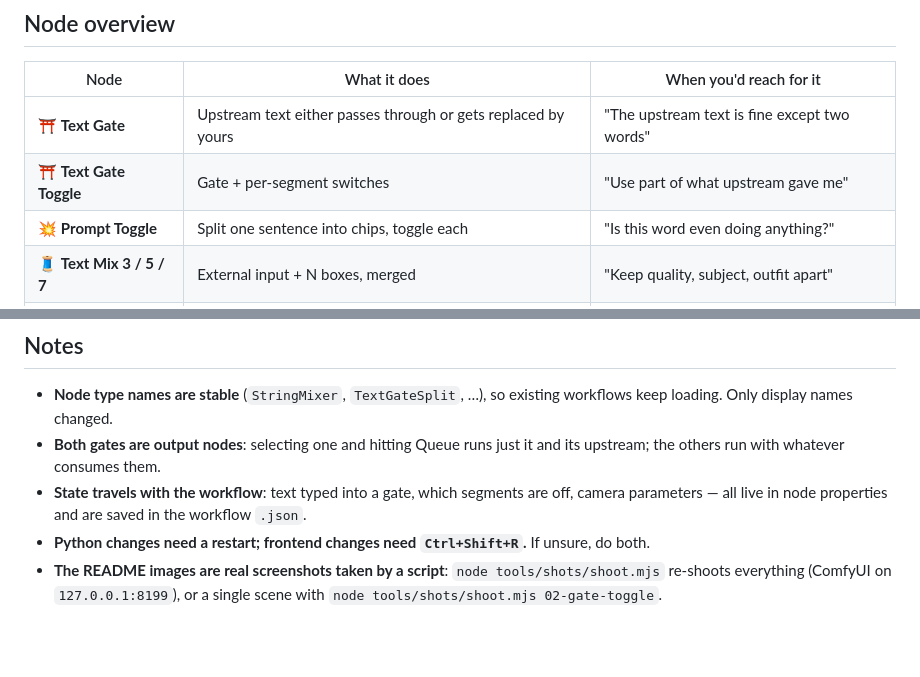
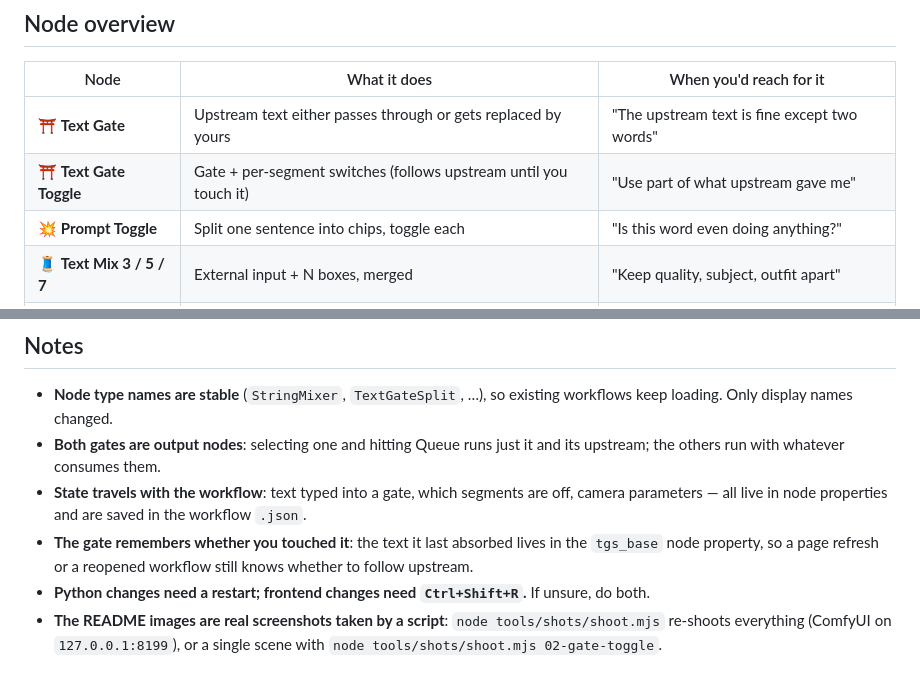
Before and after one commit to Tsukihuyu/comfyui-string-mixer, a Markdown page: README.en.md, 2 parts joined by grey strips. Drawn GitHub-style; blank space fills up the shorter version.

```diff
--- a/README.en.md
+++ b/README.en.md
@@ -38,7 +38,7 @@ git clone https://github.com/Tsukihuyu/comfyui-string-mixer comfyui-string-mixer
 | Node | What it does | When you'd reach for it |
 |---|---|---|
 | ⛩ **Text Gate** | Upstream text either passes through or gets replaced by yours | "The upstream text is fine except two words" |
-| ⛩ **Text Gate Toggle** | Gate + per-segment switches | "Use part of what upstream gave me" |
+| ⛩ **Text Gate Toggle** | Gate + per-segment switches (follows upstream until you touch it) | "Use part of what upstream gave me" |
 | 💥 **Prompt Toggle** | Split one sentence into chips, toggle each | "Is this word even doing anything?" |
 | 🧵 **Text Mix 3 / 5 / 7** | External input + N boxes, merged | "Keep quality, subject, outfit apart" |
 | 🧼 **Prompt Cleaner** | Strip bracket spam, duplicates, extra spaces | "Pasted from somewhere messy" |
@@ -241,6 +253,7 @@ One folder per rulebook; the dropdown shows the folder name. The bundled `skillp
 - **Node type names are stable** (`StringMixer`, `TextGateSplit`, …), so existing workflows keep loading. Only display names changed.
 - **Both gates are output nodes**: selecting one and hitting Queue runs just it and its upstream; the others run with whatever consumes them.
 - **State travels with the workflow**: text typed into a gate, which segments are off, camera parameters — all live in node properties and are saved in the workflow `.json`.
+- **The gate remembers whether you touched it**: the text it last absorbed lives in the `tgs_base` node property, so a page refresh or a reopened workflow still knows whether to follow upstream.
 - **Python changes need a restart; frontend changes need `Ctrl+Shift+R`.** If unsure, do both.
 - **The README images are real screenshots taken by a script**: `node tools/shots/shoot.mjs` re-shoots everything (ComfyUI on `127.0.0.1:8199`), or a single scene with `node tools/shots/shoot.mjs 02-gate-toggle`.
 
```
Also changed, not shown: other parts of README.en.md (+18 -6 lines), README.md (+20 -7 lines), docs/images/02-gate-toggle.png, docs/images/02b-gate-locked.png (added), 3 other files.
